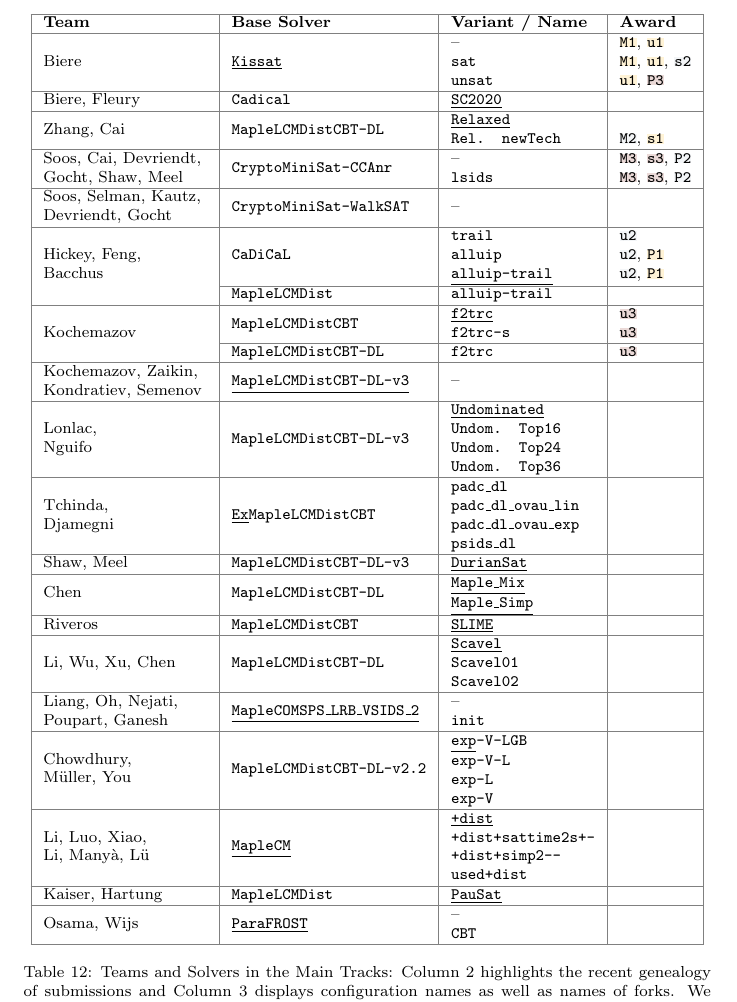
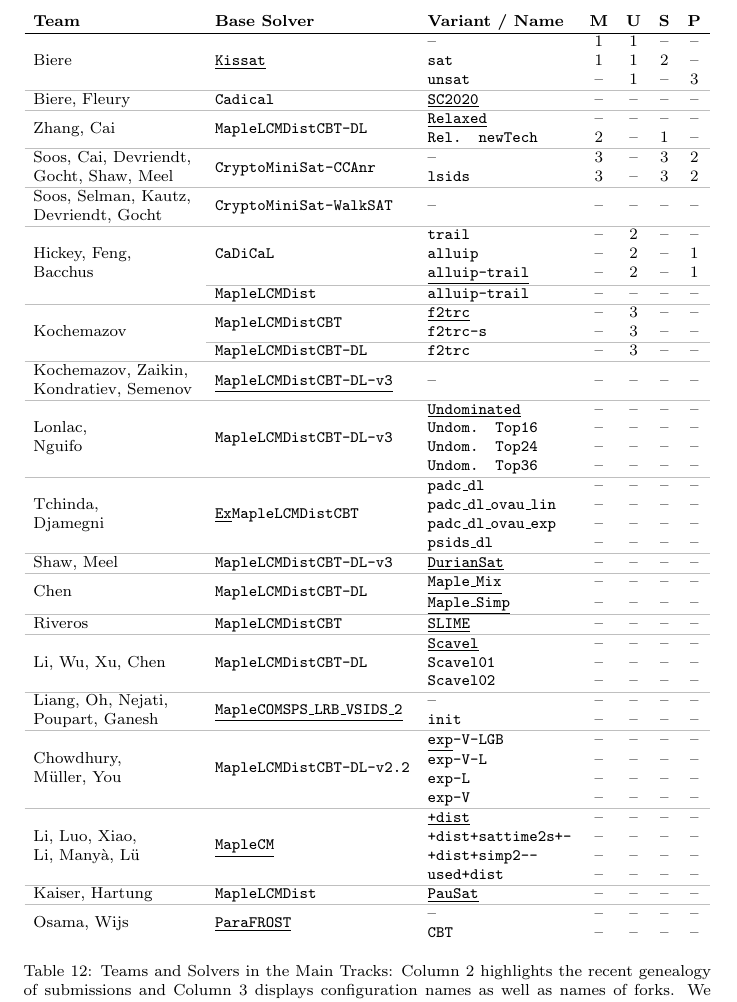
Before and after one commit to satcompetition/2020, a LaTeX paper (paper/main.tex): part of page 21 of 40, cut so that both start at the same text. Compiled offline with pdfLaTeX.

Commit message:
refined table of solvers

```diff
--- a/paper/main.tex
+++ b/paper/main.tex
@@ -99,6 +99,7 @@ Czech Technical University in Prague, Czech Republic\\
 
 \newcommand{\todo}[1]{{\color{purple}Todo: #1}}
 \newcommand{\solver}[1]{\texttt{#1}}
+\newcommand{\solbert}[1]{\underline{\solver{#1}}}
 
 % Stack a variable number of arguments:
 \makeatletter
@@ -998,116 +999,112 @@ Table~\ref{tab:solvers-main} displays an overview of the participating teams, ba
 The recent genealogy of all submissions is highlighted by \emph{base solver} and \emph{variant} columns.
 Underlined text is used to point out the important parts of the respective submissions name.
 
-\renewcommand{\solver}[1]{\underline{\texttt{#1}}}
-\newcommand{\solbert}[1]{\texttt{#1}}
-
 \begin{table}[ht!]
+\setlength\tabcolsep{4.5pt}
 \smaller
-\arrayrulecolor{gray}
 \centering
-\begin{tabular}{|l|l|l|l|}
-\hline
-\bf Team & \bf Base Solver & \bf Variant / Name & \bf Award \\
-\hline
-
-\multirow{3}{*}{Biere} & \multirow{3}{*}{\solver{Kissat}} &  -- & \firsto, \firstu\\
- &  &  \solbert{sat} & \firsto, \firstu, \seconds\\
- &  &  \solbert{unsat} & \firstu, \thirdp\\
-\hline
- Biere, Fleury &  \solbert{Cadical} & \solver{SC2020} & \\
+\begin{tabular}{lllcccc}
+\bf Team & \bf Base Solver & \bf Variant / Name & \bf M & \bf U & \bf S & \bf P \\
+\hline
+\arrayrulecolor{lightgray}
+
+\multirow{3}{*}{Biere} & \multirow{3}{*}{\solbert{Kissat}} &  -- & 1 & 1 & -- & --\\
+ &  &  \solver{sat} & 1 & 1 & 2 & --\\
+ &  &  \solver{unsat} & -- & 1 & -- & 3\\
+\hline
+ Biere, Fleury &  \solver{Cadical} & \solbert{SC2020} & -- & -- & -- & --\\
 \hline
 
 \multirow{2}{*}{Zhang, Cai}
-    & \multirow{2}{*}{\solbert{MapleLCMDistCBT-DL}} & \solver{Relaxed} & \\
-% &  & \solbert{Rel. noTimeParam} & \\
- &  & \solbert{Rel. newTech} & \secondo, \firsts\\
+    & \multirow{2}{*}{\solver{MapleLCMDistCBT-DL}} & \solbert{Relaxed} & -- & -- & -- & --\\
+% &  & \solver{Rel. noTimeParam} & \\
+ &  & \solver{Rel. newTech} & 2 & -- & 1 & --\\
 \hline
 
 \multirow{2}{*}{\stack{Soos, Cai, Devriendt, }{Gocht, Shaw, Meel}}~
- &  \multirow{2}{*}{\solbert{CryptoMiniSat-CCAnr}} &  -- & \thirdo, \thirds, \secondp\\
- &  &  \solbert{lsids} & \thirdo, \thirds, \secondp\\
-\hline
-
-\stack{Soos, Selman, Kautz, }{Devriendt, Gocht}~ & \solbert{CryptoMiniSat-WalkSAT} & -- & \\
+ &  \multirow{2}{*}{\solver{CryptoMiniSat-CCAnr}} &  -- & 3 & -- & 3 & 2\\
+ &  &  \solver{lsids} & 3 & -- & 3 & 2\\
+\hline
+
+\stack{Soos, Selman, Kautz, }{Devriendt, Gocht}~ & \solver{CryptoMiniSat-WalkSAT} & -- & -- & -- & -- & --\\
 \hline
 
 \multirow{4}{*}{\stack{Hickey, Feng, }{Bacchus}}
- &  &  \solbert{trail} & \secondu\\
- &  &  \solbert{alluip} & \secondu, \firstp\\
- & \multirow{-3}{*}{\solbert{CaDiCaL}} &  \solver{alluip-trail} & \secondu, \firstp\\
- \cline{2-4}
- & \solbert{MapleLCMDist} & \solbert{alluip-trail} & \\
-\hline
-
-\multirow{3}{*}{Kochemazov} & \multirow{2}{*}{\solbert{MapleLCMDistCBT}} & \solver{f2trc} & \thirdu\\
- & & \solbert{f2trc-s} & \thirdu\\
- \cline{2-4}
- & \solbert{MapleLCMDistCBT-DL} & \solbert{f2trc} & \thirdu\\
-\hline
-
-\stack{Kochemazov, Zaikin, }{Kondratiev, Semenov} ~& \solver{MapleLCMDistCBT-DL-v3} & -- & \\
+ &  &  \solver{trail} & -- & 2 & -- & --\\
+ &  &  \solver{alluip} & -- & 2 & -- & 1\\
+ & \multirow{-3}{*}{\solver{CaDiCaL}} &  \solbert{alluip-trail} & -- & 2 & -- & 1\\
+ \cline{2-7}
+ & \solver{MapleLCMDist} & \solver{alluip-trail} & -- & -- & -- & -- \\
+\hline
+
+\multirow{3}{*}{Kochemazov} & \multirow{2}{*}{\solver{MapleLCMDistCBT}} & \solbert{f2trc} & -- & 3 & -- & --\\
+ & & \solver{f2trc-s} & -- & 3 & -- & --\\
+ \cline{2-7}
+ & \solver{MapleLCMDistCBT-DL} & \solver{f2trc} & -- & 3 & -- & --\\
+\hline
+
+\stack{Kochemazov, Zaikin, }{Kondratiev, Semenov} ~& \solbert{MapleLCMDistCBT-DL-v3} & -- & -- & -- & -- & -- \\
 \hline
 
 \multirow{4}{*}{\stack{Lonlac, }{Nguifo}}
- & \multirow{4}{*}{\solbert{MapleLCMDistCBT-DL-v3}} & \solver{Undominated} & \\
- &  & \solbert{Undom. Top16} & \\
- &  & \solbert{Undom. Top24} & \\
- &  & \solbert{Undom. Top36} & \\
+ & \multirow{4}{*}{\solver{MapleLCMDistCBT-DL-v3}} & \solbert{Undominated} & -- & -- & -- & -- \\
+ &  & \solver{Undom. Top16} & -- & -- & -- & -- \\
+ &  & \solver{Undom. Top24} & -- & -- & -- & -- \\
+ &  & \solver{Undom. Top36} & -- & -- & -- & -- \\
 \hline
 
 \multirow{4}{*}{\stack{Tchinda, }{Djamegni}}
- & \multirow{4}{*}{\solver{Ex}\solbert{MapleLCMDistCBT}} & \solbert{padc\_dl} & \\
- &  & \solbert{padc\_dl\_ovau\_lin} & \\
- &  & \solbert{padc\_dl\_ovau\_exp} & \\
- &  & \solbert{psids\_dl} & \\
+ & \multirow{4}{*}{\solbert{Ex}\solver{MapleLCMDistCBT}} & \solver{padc\_dl} & -- & -- & -- & -- \\
+ &  & \solver{padc\_dl\_ovau\_lin} & -- & -- & -- & -- \\
+ &  & \solver{padc\_dl\_ovau\_exp} & -- & -- & -- & -- \\
+ &  & \solver{psids\_dl} & -- & -- & -- & -- \\
 % \cline{2-3}& Glucose 3.0 & upGlucose-3.0\_PADC\\
 \hline
 
-Shaw, Meel & \solbert{MapleLCMDistCBT-DL-v3} & \solver{DurianSat} & \\
+Shaw, Meel & \solver{MapleLCMDistCBT-DL-v3} & \solbert{DurianSat} & -- & -- & -- & -- \\
 \hline
 
 \multirow{2}{*}{Chen}
- & \multirow{2}{*}{\solbert{MapleLCMDistCBT-DL}} & \solver{Maple\_Mix} & \\
- &  & \solver{Maple\_Simp} & \\
-\hline
-
-Riveros & \solbert{MapleLCMDistCBT} & \solver{SLIME} & \\
+ & \multirow{2}{*}{\solver{MapleLCMDistCBT-DL}} & \solbert{Maple\_Mix} & -- & -- & -- & -- \\
+ &  & \solbert{Maple\_Simp} & -- & -- & -- & -- \\
+\hline
+
+Riveros & \solver{MapleLCMDistCBT} & \solbert{SLIME} & -- & -- & -- & -- \\
 \hline
 
 \multirow{3}{*}{Li, Wu, Xu, Chen}
- & \multirow{3}{*}{\solbert{MapleLCMDistCBT-DL}} & \solver{Scavel} & \\
- &  & \solbert{Scavel01} & \\
- &  & \solbert{Scavel02} & \\
+ & \multirow{3}{*}{\solver{MapleLCMDistCBT-DL}} & \solbert{Scavel} & -- & -- & -- & -- \\
+ &  & \solver{Scavel01} & -- & -- & -- & -- \\
+ &  & \solver{Scavel02} & -- & -- & -- & -- \\
 \hline
 
 \multirow{2}{*}{\stack{Liang, Oh, Nejati, }{Poupart, Ganesh}}
- & \multirow{2}{*}{\solver{MapleCOMSPS\_LRB\_VSIDS\_2}} & -- & \\
- &  & \solbert{init} & \\
+ & \multirow{2}{*}{\solbert{MapleCOMSPS\_LRB\_VSIDS\_2}} & -- & -- & -- & -- & -- \\
+ &  & \solver{init} & -- & -- & -- & -- \\
 \hline
 
 \multirow{4}{*}{\stack{Chowdhury, }{Müller, You}}
- & \multirow{4}{*}{\solbert{MapleLCMDistCBT-DL-v2.2}} & \solver{exp}\solbert{-V-LGB} & \\
- &  & \solbert{exp-V-L} & \\
- &  & \solbert{exp-L} & \\
- &  & \solbert{exp-V} & \\
+ & \multirow{4}{*}{\solver{MapleLCMDistCBT-DL-v2.2}} & \solbert{exp}\solver{-V-LGB} & -- & -- & -- & -- \\
+ &  & \solver{exp-V-L} & -- & -- & -- & -- \\
+ &  & \solver{exp-L} & -- & -- & -- & -- \\
+ &  & \solver{exp-V} & -- & -- & -- & -- \\
 \hline
 
 \multirow{4}{*}{\stack{Li, Luo, Xiao, }{Li, Manyà, Lü}}
- & \multirow{4}{*}{\solver{MapleCM}} & \solver{+dist} & \\
- &  & \solbert{+dist+sattime2s+-} & \\
- &  & \solbert{+dist+simp2--} & \\
- &  & \solbert{used+dist} & \\
-\hline
-
-Kaiser, Hartung & \solbert{MapleLCMDist} & \solver{PauSat} & \\
+ & \multirow{4}{*}{\solbert{MapleCM}} & \solbert{+dist} & -- & -- & -- & -- \\
+ &  & \solver{+dist+sattime2s+-} & -- & -- & -- & -- \\
+ &  & \solver{+dist+simp2--} & -- & -- & -- & -- \\
+ &  & \solver{used+dist} & -- & -- & -- & -- \\
+\hline
+
+Kaiser, Hartung & \solver{MapleLCMDist} & \solbert{PauSat} & -- & -- & -- & -- \\
 \hline
 
 \multirow{2}{*}{Osama, Wijs}
- & \multirow{2}{*}{\solver{ParaFROST}} & -- & \\
- &  & \solbert{CBT} & \\
-\hline
-\end{tabular}
-\caption[Teams and Solvers in the Main Tracks]{Teams and Solvers in the Main Tracks: Column~2 highlights the recent genealogy of submissions and Column~3 displays configuration names as well as names of forks. We partially \solver{underlined} submission names. Awards in the Main- (M), Planning- (P), Sat- (s), and Unsat- (u) Tracks are indicated by a string TX with $T \in \{M, P, s, u\}$ and $X \in \{1,2,3\}$. }
+ & \multirow{2}{*}{\solbert{ParaFROST}} & -- & -- & -- & -- & -- \\
+ &  & \solver{CBT} & -- & -- & -- & --
+\end{tabular}
+\caption[Teams and Solvers in the Main Tracks]{Teams and Solvers in the Main Tracks: Column~2 highlights the recent genealogy of submissions and Column~3 displays configuration names as well as names of forks. We partially \solbert{underlined} submission names. Awards in the Main- (M), Planning- (P), Sat- (s), and Unsat- (u) Tracks are indicated by a string TX with $T \in \{M, P, s, u\}$ and $X \in \{1,2,3\}$. }
 \label{tab:solvers-main}
 \end{table}
 
```
Also changed, not shown: paper/main.tex (1 more changed lines).
